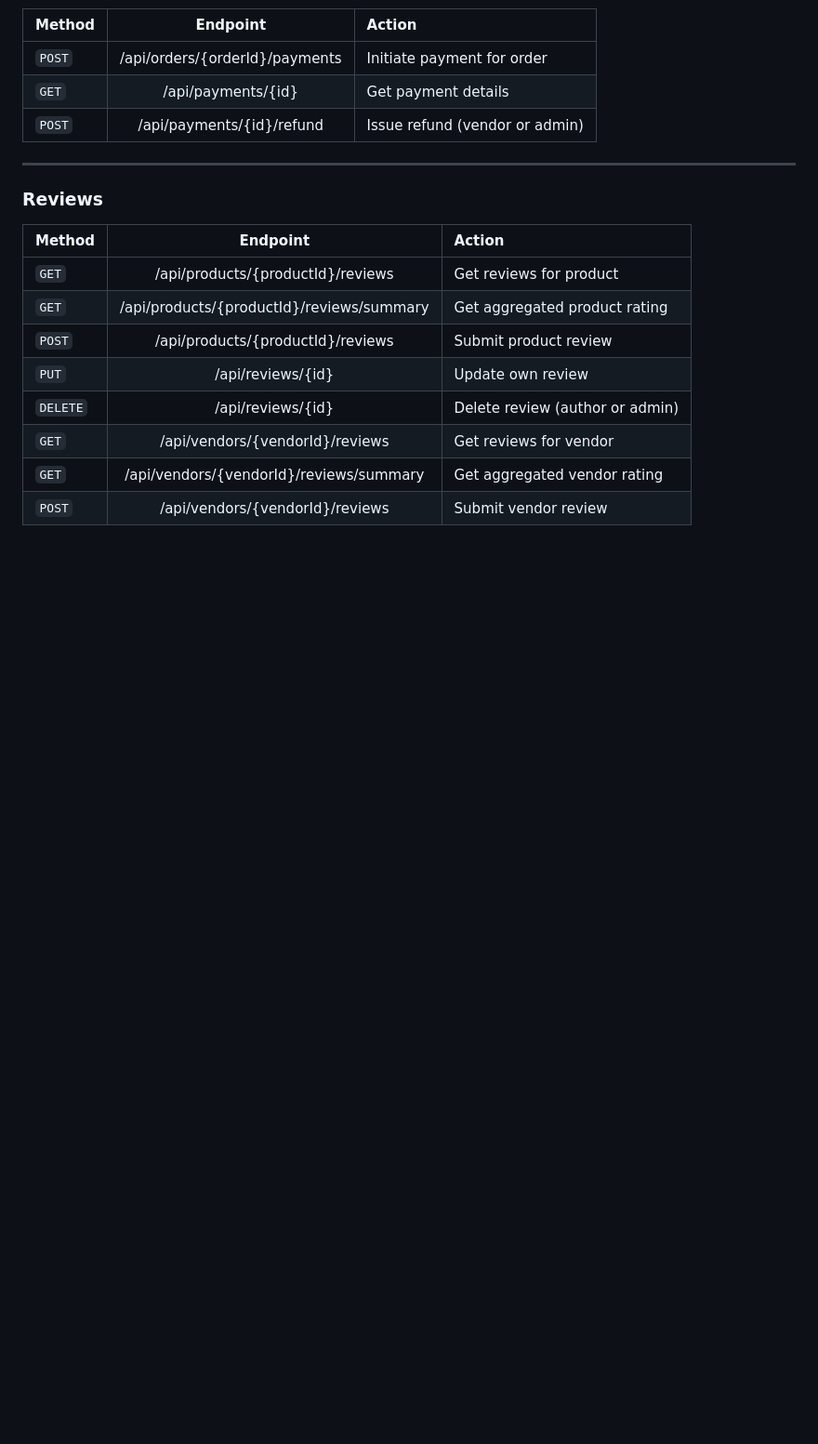
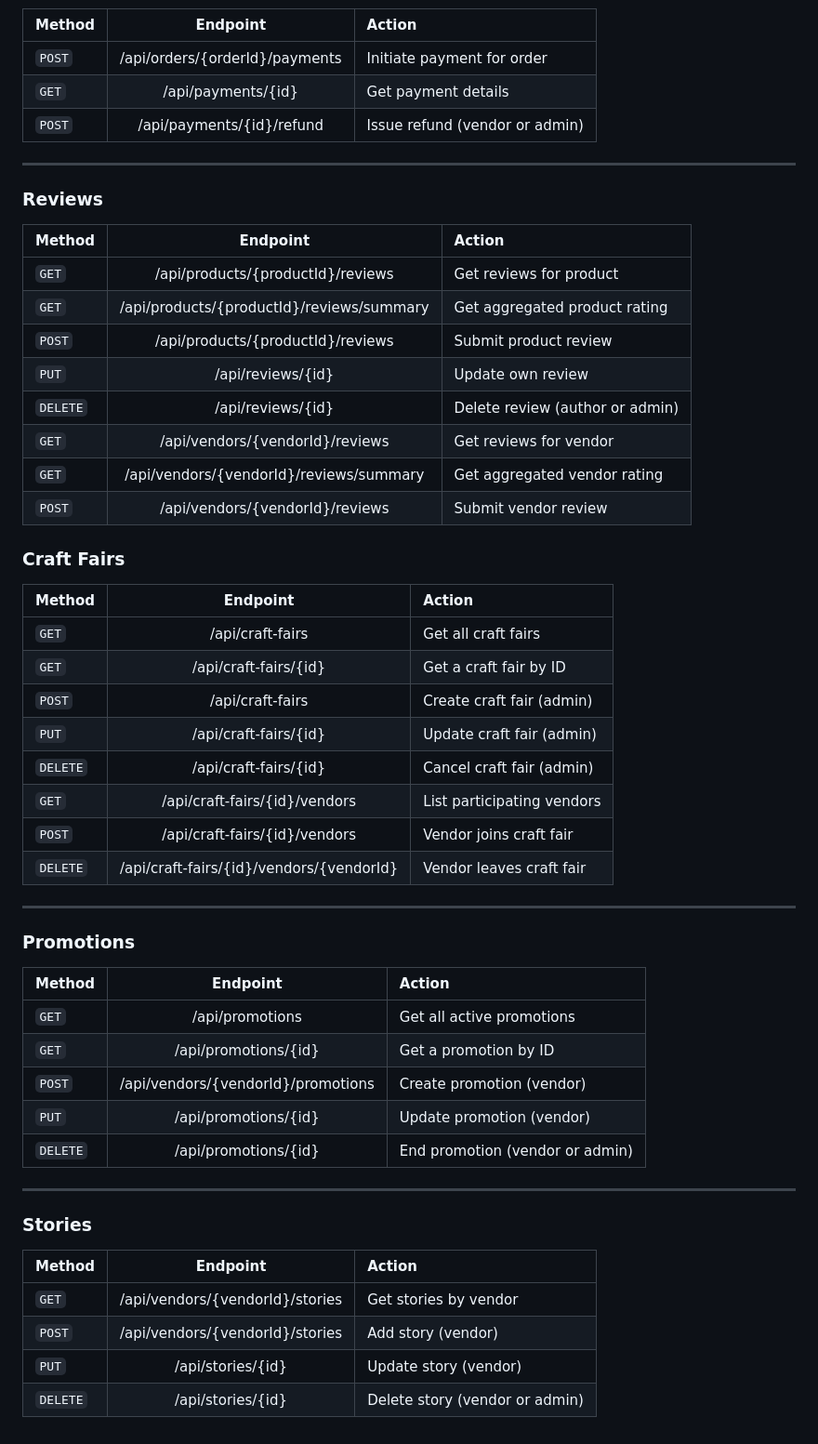
Before and after one commit to SvetoslavDT/Local-Marketplace-Web-Java, a Markdown page: README.md, the part around the change. Shown at 93% size. GitHub-like rendering; blank space fills up the shorter version.

Commit message:
added the events

```diff
--- a/README.md
+++ b/README.md
@@ -122,3 +122,39 @@ Web application, which manages a local marketplace for handmade and artisan prod
 | `GET`    | /api/vendors/{vendorId}/reviews           | Get reviews for vendor          |
 | `GET`    | /api/vendors/{vendorId}/reviews/summary   | Get aggregated vendor rating    |
 | `POST`   | /api/vendors/{vendorId}/reviews           | Submit vendor review            |
+
+### Craft Fairs
+
+| Method   | Endpoint                                 | Action                     |
+| -------- |:----------------------------------------:| :--------------------------|
+| `GET`    | /api/craft-fairs                         | Get all craft fairs        |
+| `GET`    | /api/craft-fairs/{id}                    | Get a craft fair by ID     |
+| `POST`   | /api/craft-fairs                         | Create craft fair (admin)  |
+| `PUT`    | /api/craft-fairs/{id}                    | Update craft fair (admin)  |
+| `DELETE` | /api/craft-fairs/{id}                    | Cancel craft fair (admin)  |
+| `GET`    | /api/craft-fairs/{id}/vendors            | List participating vendors |
+| `POST`   | /api/craft-fairs/{id}/vendors            | Vendor joins craft fair    |
+| `DELETE` | /api/craft-fairs/{id}/vendors/{vendorId} | Vendor leaves craft fair   |
+
+***
+
+### Promotions
+
+| Method   | Endpoint                           | Action                          |
+| -------- |:----------------------------------:| :-------------------------------|
+| `GET`    | /api/promotions                    | Get all active promotions       |
+| `GET`    | /api/promotions/{id}               | Get a promotion by ID           |
+| `POST`   | /api/vendors/{vendorId}/promotions | Create promotion (vendor)       |
+| `PUT`    | /api/promotions/{id}               | Update promotion (vendor)       |
+| `DELETE` | /api/promotions/{id}               | End promotion (vendor or admin) |
+
+***
+
+### Stories
+
+| Method   | Endpoint                        | Action                         |
+| -------- |:-------------------------------:| :------------------------------|
+| `GET`    | /api/vendors/{vendorId}/stories | Get stories by vendor          |
+| `POST`   | /api/vendors/{vendorId}/stories | Add story (vendor)             |
+| `PUT`    | /api/stories/{id}               | Update story (vendor)          |
+| `DELETE` | /api/stories/{id}               | Delete story (vendor or admin) |
```
